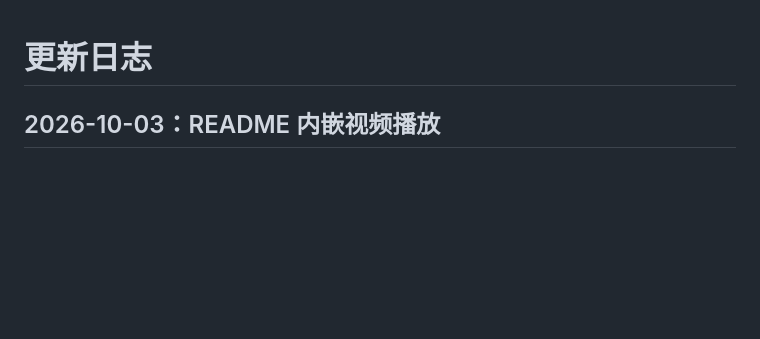
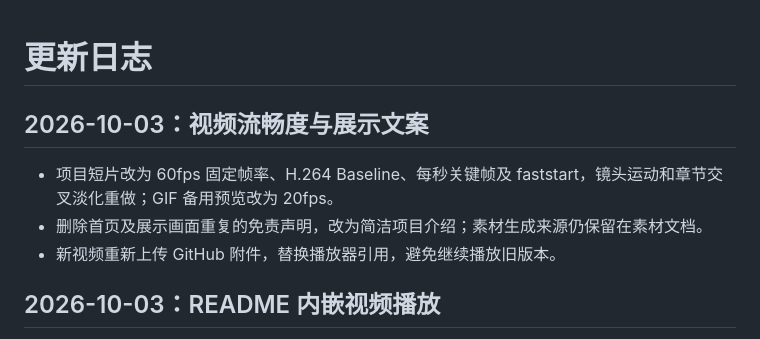
Before and after one commit to 2-chen/AutoSimSOTA, a Markdown page: CHANGELOG.md, the part around the change. GitHub-like rendering; blank space fills up the shorter version.

```diff
--- a/CHANGELOG.md
+++ b/CHANGELOG.md
@@ -1,4 +1,10 @@
 # 更新日志
+
+## 2026-10-03：视频流畅度与展示文案
+
+- 项目短片改为 60fps 固定帧率、H.264 Baseline、每秒关键帧及 faststart，镜头运动和章节交叉淡化重做；GIF 备用预览改为 20fps。
+- 删除首页及展示画面重复的免责声明，改为简洁项目介绍；素材生成来源仍保留在素材文档。
+- 新视频重新上传 GitHub 附件，替换播放器引用，避免继续播放旧版本。
 
 ## 2026-10-03：README 内嵌视频播放
 
```
Also changed, not shown: README.md (+5 -11 lines), docs/assets/README.md (+5 -4 lines), docs/assets/intro-poster.png, docs/assets/run-preview.png, 6 other files.
